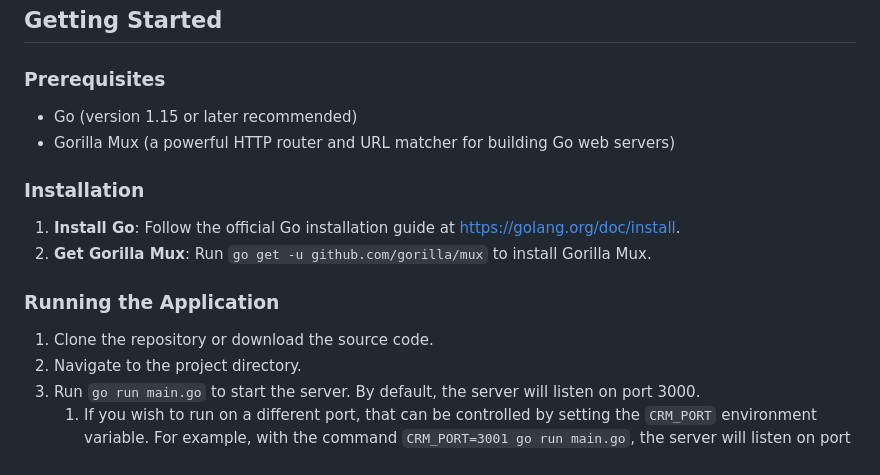
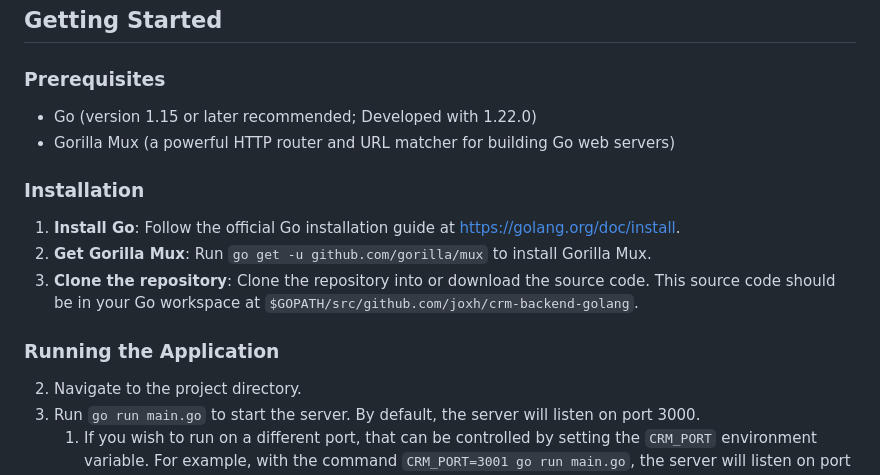
Before and after one commit to joxh/crm-backend-golang, a Markdown page: README.md, the part around the change. GitHub-like rendering.

```diff
--- a/README.md
+++ b/README.md
@@ -18,17 +18,17 @@ This application is a RESTful API service designed to manage customer informatio
 
 ### Prerequisites
 
-- Go (version 1.15 or later recommended)
+- Go (version 1.15 or later recommended; Developed with 1.22.0)
 - Gorilla Mux (a powerful HTTP router and URL matcher for building Go web servers)
 
 ### Installation
 
 1. **Install Go**: Follow the official Go installation guide at https://golang.org/doc/install.
 2. **Get Gorilla Mux**: Run `go get -u github.com/gorilla/mux` to install Gorilla Mux.
+3. **Clone the repository**: Clone the repository into or download the source code. This source code should be in your Go workspace at `$GOPATH/src/github.com/joxh/crm-backend-golang`.
 
 ### Running the Application
 
-1. Clone the repository or download the source code.
 2. Navigate to the project directory.
 3. Run `go run main.go` to start the server. By default, the server will listen on port 3000.
    1. If you wish to run on a different port, that can be controlled by setting the `CRM_PORT` environment variable. For example, with the command `CRM_PORT=3001 go run main.go`, the server will listen on port 3001.
```
